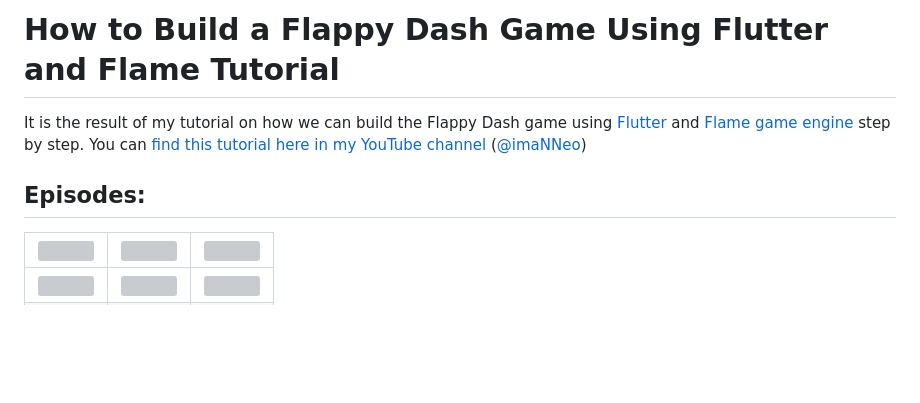
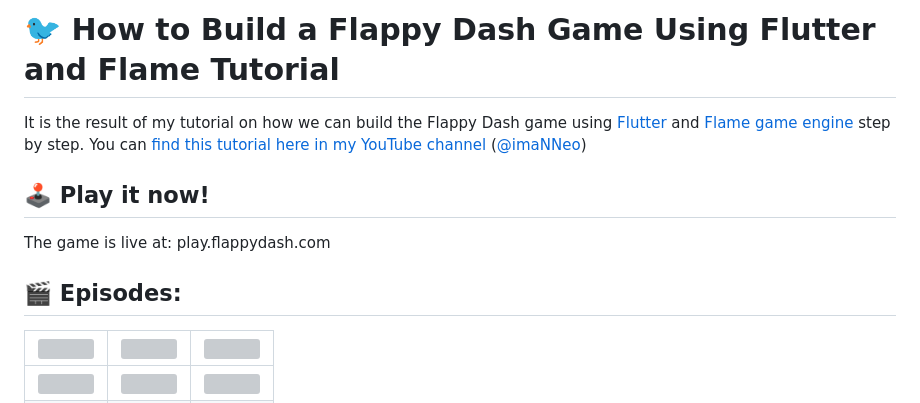
Before and after one commit to imaNNeo/flappy_dash, a Markdown page: README.md, the part around the change. GitHub-like rendering; blank space fills up the shorter version; grey boxes are pictures that could not be loaded.

```diff
--- a/README.md
+++ b/README.md
@@ -1,8 +1,11 @@
-# How to Build a Flappy Dash Game Using Flutter and Flame Tutorial
+# 🐦 How to Build a Flappy Dash Game Using Flutter and Flame Tutorial
 It is the result of my tutorial on how we can build the Flappy Dash game using [Flutter](https://flutter.dev) and [Flame game engine](https://flame-engine.org) step by step.
 You can [find this tutorial here in my YouTube channel](https://www.youtube.com/playlist?list=PL1-_rCwRcnbMVXe7jyCvZixrMRbvLTXG3) ([@imaNNeo](https://youtube.com/@imaNNeO))
 
-## Episodes:
+## 🕹️ Play it now!
+The game is live at: play.flappydash.com
+
+## 🎬 Episodes:
 | [<img src="https://github.com/imaNNeo/flappy_dash/raw/main/repo_files/thumbnails/part1.png" width=600>](https://www.youtube.com/watch?v=WAMN4KEIZdk&list=PL1-_rCwRcnbMVXe7jyCvZixrMRbvLTXG3)    | [<img src="https://github.com/imaNNeo/flappy_dash/raw/main/repo_files/thumbnails/part2.png" width=600>](https://www.youtube.com/watch?v=82BBvGoGy1s&list=PL1-_rCwRcnbMVXe7jyCvZixrMRbvLTXG3&index=2)   | [<img src="https://github.com/imaNNeo/flappy_dash/raw/main/repo_files/thumbnails/part3.png" width=600>](https://www.youtube.com/watch?v=ftjMwGLvI1c&list=PL1-_rCwRcnbMVXe7jyCvZixrMRbvLTXG3&index=3)    |
 |------------------------------------------------------------------------------------------------------------------------------------------|-----------------------------------------------------------------------------------------------------------------------------------------|------------------------------------------------------------------------------------------------------------------------------------------|
 | [<img src="https://github.com/imaNNeo/flappy_dash/raw/main/repo_files/thumbnails/part4.png" width=600>](https://www.youtube.com/watch?v=YFPV2VCzlVM&list=PL1-_rCwRcnbMVXe7jyCvZixrMRbvLTXG3&index=4)    | [<img src="https://github.com/imaNNeo/flappy_dash/raw/main/repo_files/thumbnails/part5.png" width=600>](https://www.youtube.com/watch?v=jwfPIuqQoJk&list=PL1-_rCwRcnbMVXe7jyCvZixrMRbvLTXG3&index=5)   | [<img src="https://github.com/imaNNeo/flappy_dash/raw/main/repo_files/thumbnails/part6.png" width=600>](https://www.youtube.com/watch?v=Zo66jmEvGq8&list=PL1-_rCwRcnbMVXe7jyCvZixrMRbvLTXG3&index=6) |
```
